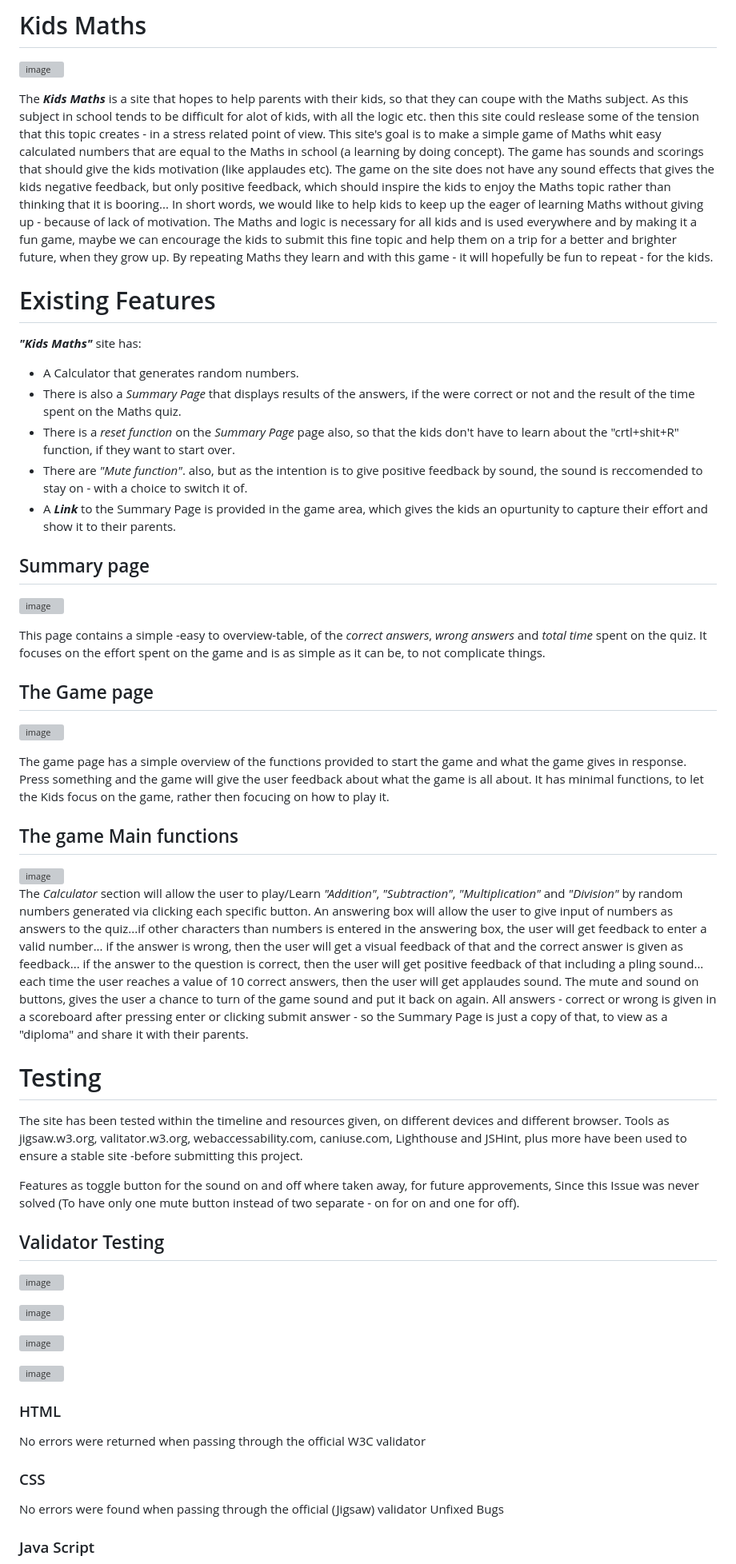
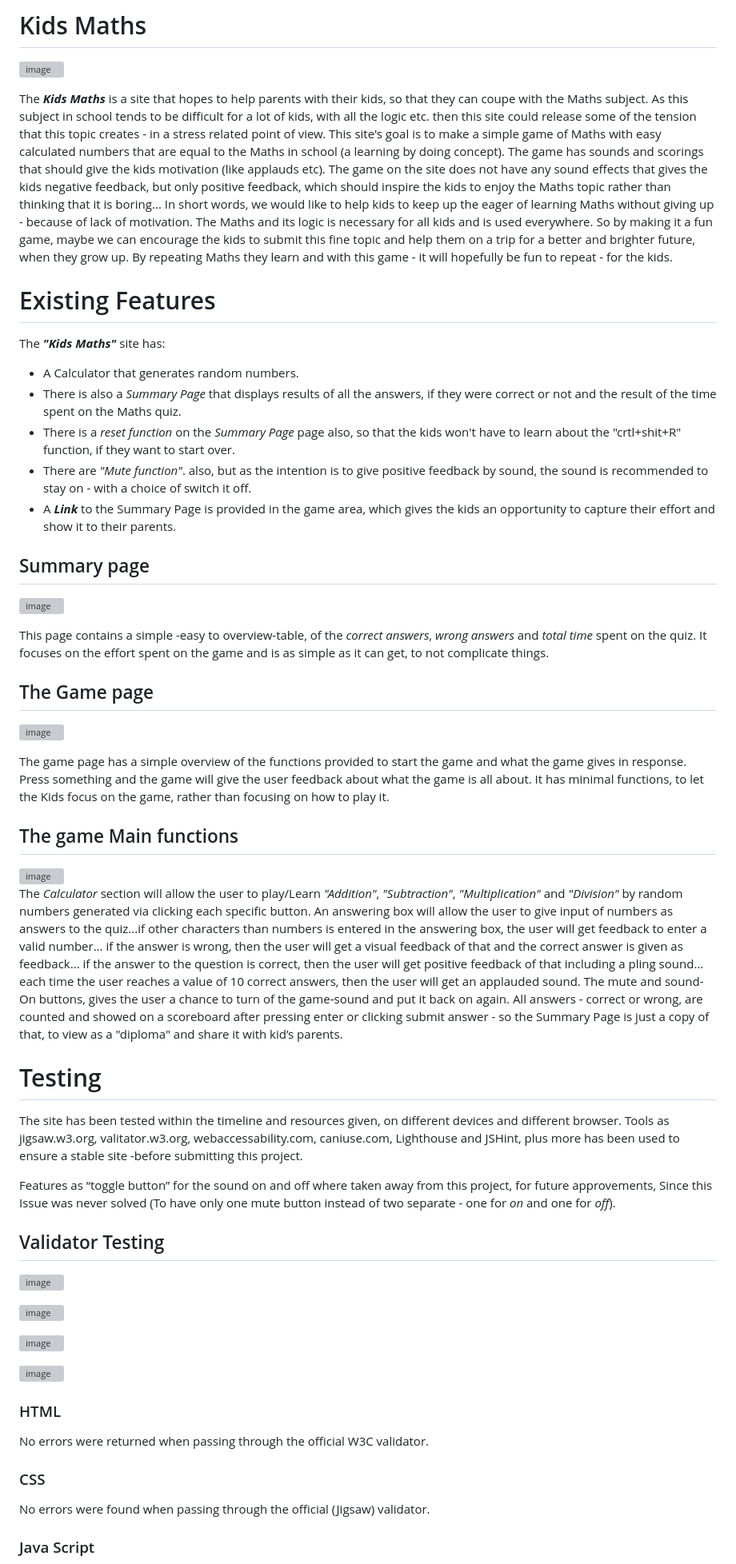
Before and after one commit to Code-Institute-Submissions/portfolio-project-101, a Markdown page: README.md, the part around one of its changes. Shown at 80% size. Rendered like a GitHub page; grey boxes are pictures that could not be loaded.

Commit message:
Update README.md
Spelling and grammar checked in the "read me" file

```diff
--- a/README.md
+++ b/README.md
@@ -1,48 +1,48 @@
 # Kids Maths
 ![image](https://user-images.githubusercontent.com/119969411/212360576-665ef017-aa43-4296-8930-b7c9a98a9992.png)
 
-The *__Kids Maths__* is a site that hopes to help parents with their kids, so that they can coupe with the Maths subject. As this subject in school tends to be difficult for alot of kids, with all the logic etc. then this site could reslease some of the tension that this topic creates - in a stress related point of view. This site's goal is to make a simple game of Maths whit easy calculated numbers that are equal to the Maths in school (a learning by doing concept).
-The game has sounds and scorings that should give the kids motivation (like applaudes etc). The game on the site does not have any sound effects that gives the kids negative feedback, but only positive feedback, which should inspire the kids to enjoy the Maths topic rather than thinking that it is booring...
+The *__Kids Maths__* is a site that hopes to help parents with their kids, so that they can coupe with the Maths subject. As this subject in school tends to be difficult for a lot of kids, with all the logic etc. then this site could release some of the tension that this topic creates - in a stress related point of view. This site's goal is to make a simple game of Maths with easy calculated numbers that are equal to the Maths in school (a learning by doing concept).
+The game has sounds and scorings that should give the kids motivation (like applauds etc). The game on the site does not have any sound effects that gives the kids negative feedback, but only positive feedback, which should inspire the kids to enjoy the Maths topic rather than thinking that it is boring...
 In short words, we would like to help kids to keep up the eager of learning Maths without giving up - because of lack of motivation.
-The Maths and logic is necessary for all kids and is used everywhere and by making it a fun game, maybe we can encourage the kids to submit this fine topic and help them on a trip for a better and brighter future, when they grow up.
+The Maths and its logic is necessary for all kids and is used everywhere. So by making it a fun game, maybe we can encourage the kids to submit this fine topic and help them on a trip for a better and brighter future, when they grow up.
 By repeating Maths they learn and with this game - it will hopefully be fun to repeat - for the kids.
 
 # Existing Features
 
-__*"Kids Maths"*__ site has:
+The __*"Kids Maths"*__ site has:
 
 * A Calculator that generates random numbers.
-* There is also a *Summary Page* that displays results of the answers, if the were correct or not and the result of the time spent on the Maths quiz.
-* There is a *reset function* on the *Summary Page* page also, so that the kids don't have to learn about the "crtl+shit+R" function, if they want to start over.
-* There are *"Mute function"*. also, but as the intention is to give positive feedback by sound, the sound is reccomended to stay on - with a choice to switch it of.
-* A __*Link*__ to the Summary Page is provided in the game area, which gives the kids an opurtunity to capture their effort and show it to their parents.
+* There is also a *Summary Page* that displays results of all the answers, if they were correct or not and the result of the time spent on the Maths quiz.
+* There is a *reset function* on the *Summary Page* page also, so that the kids won't have to learn about the "crtl+shit+R" function, if they want to start over.
+* There are *"Mute function"*. also, but as the intention is to give positive feedback by sound, the sound is recommended to stay on - with a choice of switch it off.
+* A __*Link*__ to the Summary Page is provided in the game area, which gives the kids an opportunity to capture their effort and show it to their parents.
 
 ## Summary page
 
 ![image](https://user-images.githubusercontent.com/119969411/212361245-031be8be-16dd-41ee-a371-a276db375543.png)
 
-This page contains a simple -easy to overview-table, of the *correct answers*, *wrong answers* and *total time* spent on the quiz. It focuses on the effort spent on the game and is as simple as it can be, to not complicate things.
+This page contains a simple -easy to overview-table, of the *correct answers*, *wrong answers* and *total time* spent on the quiz. It focuses on the effort spent on the game and is as simple as it can get, to not complicate things.
 
 ## The Game page
 
 ![image](https://user-images.githubusercontent.com/119969411/212361394-4c19dba9-9387-4723-a47c-8e9110e9c92b.png)
 
 The game page has a simple overview of the functions provided to start the game and what the game gives in response. Press something and the game will give the user feedback about what the game is all about.
-It has minimal functions, to let the Kids focus on the game, rather then focucing on how to play it.
+It has minimal functions, to let the Kids focus on the game, rather than focusing on how to play it.
 
 ## The game Main functions
 
 <img width="302" alt="image" src="https://user-images.githubusercontent.com/119969411/212361803-1a52316d-2b0a-4258-a49e-ed36e1ff7ab9.png">
 
-The *Calculator* section will allow the user to play/Learn *"Addition"*, *"Subtraction"*, *"Multiplication"* and *"Division"* by random numbers generated via clicking each specific button. An answering box will allow the user to give input of numbers as answers to the quiz...if other characters than numbers is entered in the answering box, the user will get feedback to enter a valid number... if the answer is wrong, then the user will get a visual feedback of that and the correct answer is given as feedback... if the answer to the question is correct, then the user will get positive feedback of that including a pling sound... each time the user reaches a value of 10 correct answers, then the user will get applaudes sound. The mute and sound on buttons, gives the user a chance to turn of the game sound and put it back on again. All answers - correct or wrong is given in a scoreboard after pressing enter or clicking submit answer - so the Summary Page is just a copy of that, to view as a "diploma" and share it with their parents.
+The *Calculator* section will allow the user to play/Learn *"Addition"*, *"Subtraction"*, *"Multiplication"* and *"Division"* by random numbers generated via clicking each specific button. An answering box will allow the user to give input of numbers as answers to the quiz...if other characters than numbers is entered in the answering box, the user will get feedback to enter a valid number... if the answer is wrong, then the user will get a visual feedback of that and the correct answer is given as feedback... if the answer to the question is correct, then the user will get positive feedback of that including a pling sound... each time the user reaches a value of 10 correct answers, then the user will get an applauded sound. The mute and sound-On buttons, gives the user a chance to turn of the game-sound and put it back on again. All answers - correct or wrong, are counted and showed on a scoreboard after pressing enter or clicking submit answer - so the Summary Page is just a copy of that, to view as a "diploma" and share it with kid’s parents.
 
 
 # Testing
 
 The site has been tested within the timeline and resources given, on different devices and different browser.
-Tools as jigsaw.w3.org, valitator.w3.org, webaccessability.com, caniuse.com, Lighthouse and JSHint, plus more have been used to ensure a stable site -before submitting this project.
+Tools as jigsaw.w3.org, valitator.w3.org, webaccessability.com, caniuse.com, Lighthouse and JSHint, plus more has been used to ensure a stable site -before submitting this project.
 
-Features as toggle button for the sound on and off where taken away, for future approvements, Since this Issue was never solved (To have only one mute button instead of two separate - on for on and one for off).
+Features as “toggle button” for the sound on and off where taken away from this project, for future approvements, Since this Issue was never solved (To have only one mute button instead of two separate - one for *on* and one for *off*).
 
 
 ## Validator Testing
@@ -57,8 +57,7 @@ Features as toggle button for the sound on and off where taken away, for future
 
 
 ### HTML
-No errors were returned when passing through the official W3C validator
+No errors were returned when passing through the official W3C validator.
 ### CSS
-No errors were found when passing through the official (Jigsaw) validator
-Unfixed Bugs
+No errors were found when passing through the official (Jigsaw) validator.
 ### Java Script
```
Also changed, not shown: other parts of README.md (+7 -7 lines).
